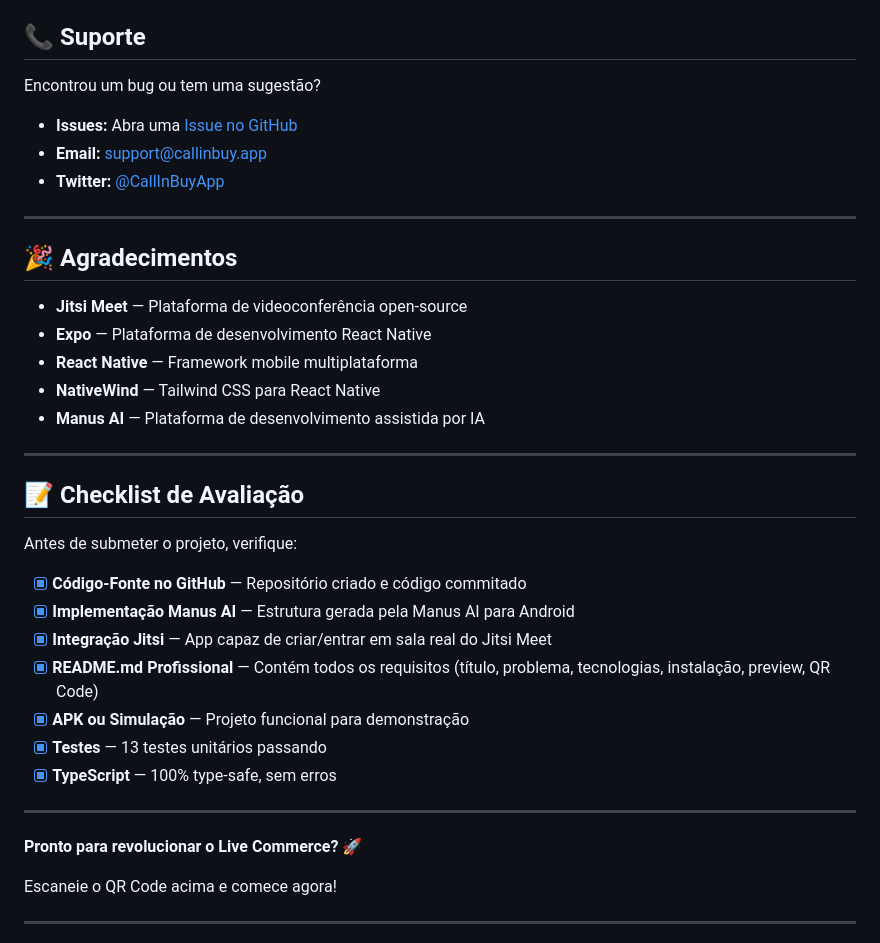
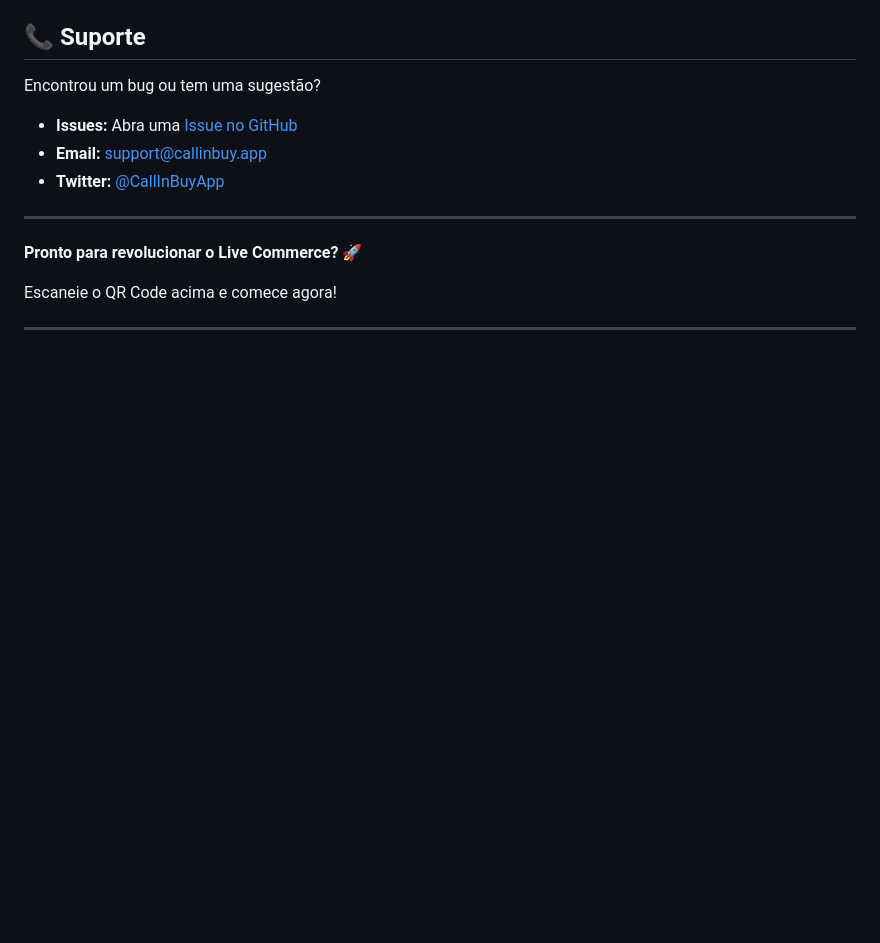
Before and after one commit to GVoltz-Creater/Portfolio-Gabriel-Bryan-Silva, a Markdown page: projeto-desenvolvimento-de-app-de-videoconferência-com-manus-ai-e-jitsi/README.md, the part around one of its changes. Drawn GitHub-style; blank space fills up the shorter version.

```diff
--- a/projeto-desenvolvimento-de-app-de-videoconferência-com-manus-ai-e-jitsi/README.md
+++ b/projeto-desenvolvimento-de-app-de-videoconferência-com-manus-ai-e-jitsi/README.md
@@ -623,30 +570,6 @@ Encontrou um bug ou tem uma sugestão?
 
 ---
 
-## 🎉 Agradecimentos
-
-- **Jitsi Meet** — Plataforma de videoconferência open-source
-- **Expo** — Plataforma de desenvolvimento React Native
-- **React Native** — Framework mobile multiplataforma
-- **NativeWind** — Tailwind CSS para React Native
-- **Manus AI** — Plataforma de desenvolvimento assistida por IA
-
----
-
-## 📝 Checklist de Avaliação
-
-Antes de submeter o projeto, verifique:
-
-- [x] **Código-Fonte no GitHub** — Repositório criado e código commitado
-- [x] **Implementação Manus AI** — Estrutura gerada pela Manus AI para Android
-- [x] **Integração Jitsi** — App capaz de criar/entrar em sala real do Jitsi Meet
-- [x] **README.md Profissional** — Contém todos os requisitos (título, problema, tecnologias, instalação, preview, QR Code)
-- [x] **APK ou Simulação** — Projeto funcional para demonstração
-- [x] **Testes** — 13 testes unitários passando
-- [x] **TypeScript** — 100% type-safe, sem erros
-
----
-
 **Pronto para revolucionar o Live Commerce? 🚀**
 
 Escaneie o QR Code acima e comece agora!
```
Also changed, not shown: other parts of projeto-desenvolvimento-de-app-de-videoconferência-com-manus-ai-e-jitsi/README.md (+3 -53 lines).
